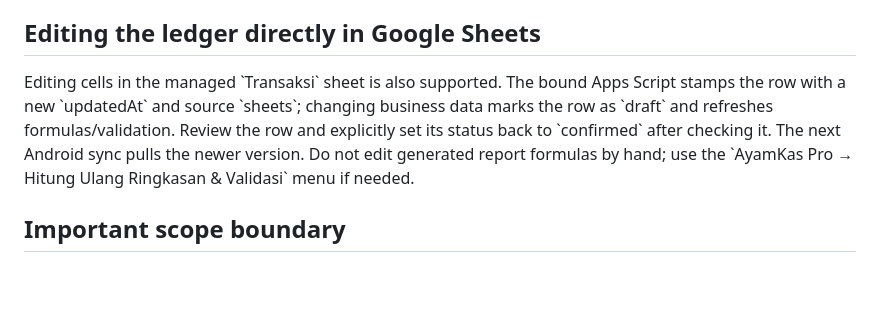
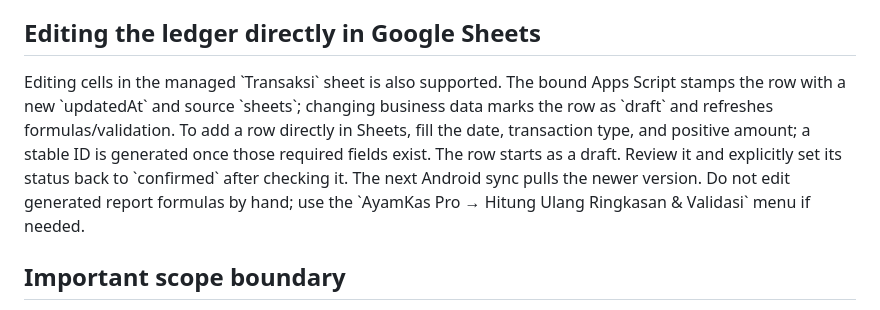
Before and after one commit to dafidhidayah1-netizen/gmayampotong, a Markdown page: cloud-sync/README.md, the part around the change. GitHub-like rendering; blank space fills up the shorter version.

Commit message:
Explain how new spreadsheet rows enter two-way sync safely

```diff
--- a/cloud-sync/README.md
+++ b/cloud-sync/README.md
@@ -64,7 +64,7 @@ The endpoint's \`doGet\` response is a JSON health check. \`doPost\` accepts \`p
 
 ## Editing the ledger directly in Google Sheets
 
-Editing cells in the managed \`Transaksi\` sheet is also supported. The bound Apps Script stamps the row with a new \`updatedAt\` and source \`sheets\`; changing business data marks the row as \`draft\` and refreshes formulas/validation. Review the row and explicitly set its status back to \`confirmed\` after checking it. The next Android sync pulls the newer version. Do not edit generated report formulas by hand; use the \`AyamKas Pro → Hitung Ulang Ringkasan & Validasi\` menu if needed.
+Editing cells in the managed \`Transaksi\` sheet is also supported. The bound Apps Script stamps the row with a new \`updatedAt\` and source \`sheets\`; changing business data marks the row as \`draft\` and refreshes formulas/validation. To add a row directly in Sheets, fill the date, transaction type, and positive amount; a stable ID is generated once those required fields exist. The row starts as a draft. Review it and explicitly set its status back to \`confirmed\` after checking it. The next Android sync pulls the newer version. Do not edit generated report formulas by hand; use the \`AyamKas Pro → Hitung Ulang Ringkasan & Validasi\` menu if needed.
 
 ## Important scope boundary
 
```
